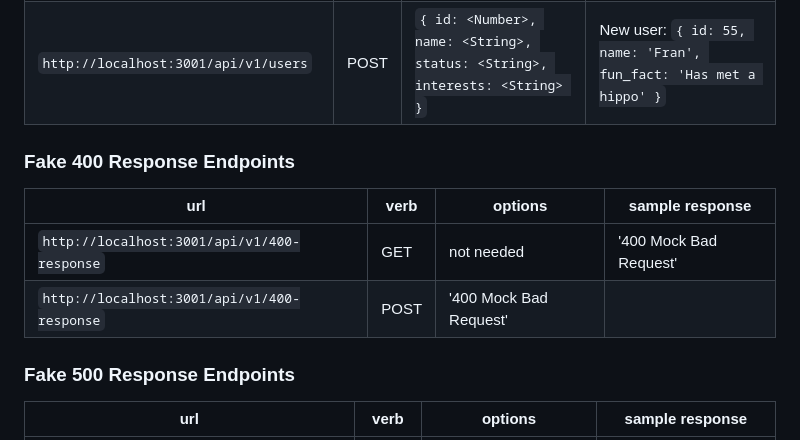
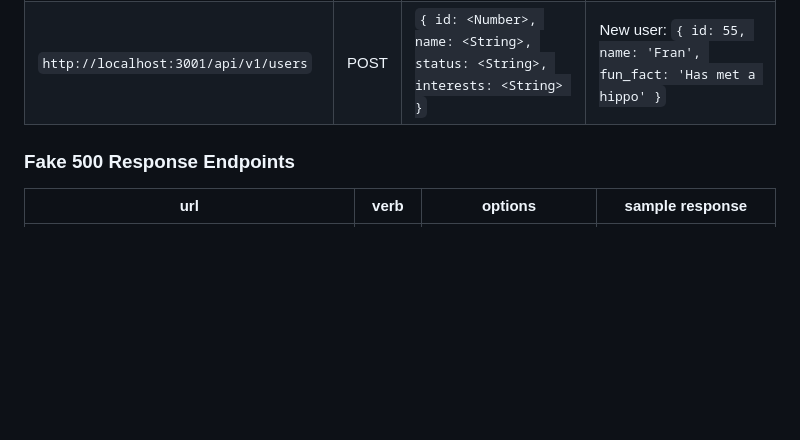
Before and after one commit to turingschool-examples/error-handling-exploration, a Markdown page: README.md, the part around the change. Rendered like a GitHub page; blank space fills up the shorter version.

Commit message:
fix endpoint docs

```diff
--- a/README.md
+++ b/README.md
@@ -42,13 +42,6 @@ In the client directory, there are some files we can use as a makeshift client.
 | `http://localhost:3001/api/v1/people`  | GET | not needed | Array of all existing users: `[{ id: 1, name: 'Bill', fun_fact: 'Knows how to juggle' }]` |
 | `http://localhost:3001/api/v1/users`| POST | `{ id: <Number>, name: <String>, status: <String>, interests: <String> }` | New user: `{ id: 55, name: 'Fran', fun_fact: 'Has met a hippo' }` |
 
-### Fake 400 Response Endpoints
-
-| url       | verb | options | sample response |
-| ----------|------|---------|---------------- |
-| `http://localhost:3001/api/v1/400-response`  | GET | not needed | '400 Mock Bad Request' |
-| `http://localhost:3001/api/v1/400-response`| POST | '400 Mock Bad Request'|
-
 ### Fake 500 Response Endpoints
 
 | url       | verb | options | sample response |
```
